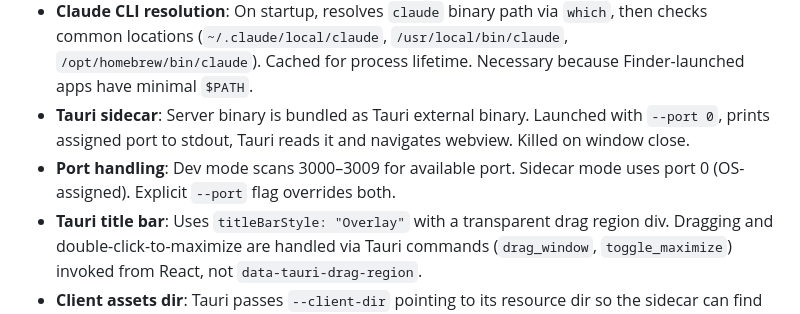
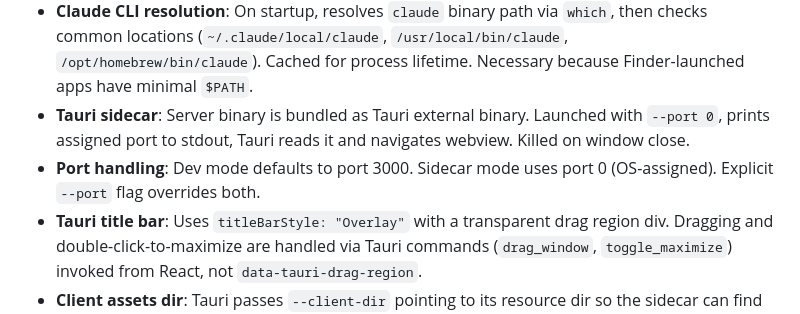
Before and after one commit to jiri-prokop-pb/floudeck, a Markdown page: CLAUDE.md, the part around the change. Rendered like a GitHub page.

Commit message:
Fix stale port handling docs in CLAUDE.md
Co-Authored-By: Claude Opus 4.6 (1M context) <noreply@anthropic.com>

```diff
--- a/CLAUDE.md
+++ b/CLAUDE.md
@@ -75,7 +75,7 @@ bun run format             # biome auto-fix
 - **Action link format**: `[Label|color](/action/{block-uuid}/{action-name}?params)` — rendered as pastel-colored pills. Color tags on external links render as colored underlined text. All external links open in new tab.
 - **Claude CLI resolution**: On startup, resolves `claude` binary path via `which`, then checks common locations (`~/.claude/local/claude`, `/usr/local/bin/claude`, `/opt/homebrew/bin/claude`). Cached for process lifetime. Necessary because Finder-launched apps have minimal `$PATH`.
 - **Tauri sidecar**: Server binary is bundled as Tauri external binary. Launched with `--port 0`, prints assigned port to stdout, Tauri reads it and navigates webview. Killed on window close.
-- **Port handling**: Dev mode scans 3000–3009 for available port. Sidecar mode uses port 0 (OS-assigned). Explicit `--port` flag overrides both.
+- **Port handling**: Dev mode defaults to port 3000. Sidecar mode uses port 0 (OS-assigned). Explicit `--port` flag overrides both.
 - **Tauri title bar**: Uses `titleBarStyle: "Overlay"` with a transparent drag region div. Dragging and double-click-to-maximize are handled via Tauri commands (`drag_window`, `toggle_maximize`) invoked from React, not `data-tauri-drag-region`.
 - **Client assets dir**: Tauri passes `--client-dir` pointing to its resource dir so the sidecar can find pre-built frontend files. In dev mode, static assets from `src/client/assets/` are served via the fetch handler.
 - **Logo / retina**: `src/client/assets/` contains `logo.png` (1x), `logo@2x.png`, `logo@3x.png`. Build script copies the assets dir to `dist/client/`. Use `srcSet` for retina support.
```
